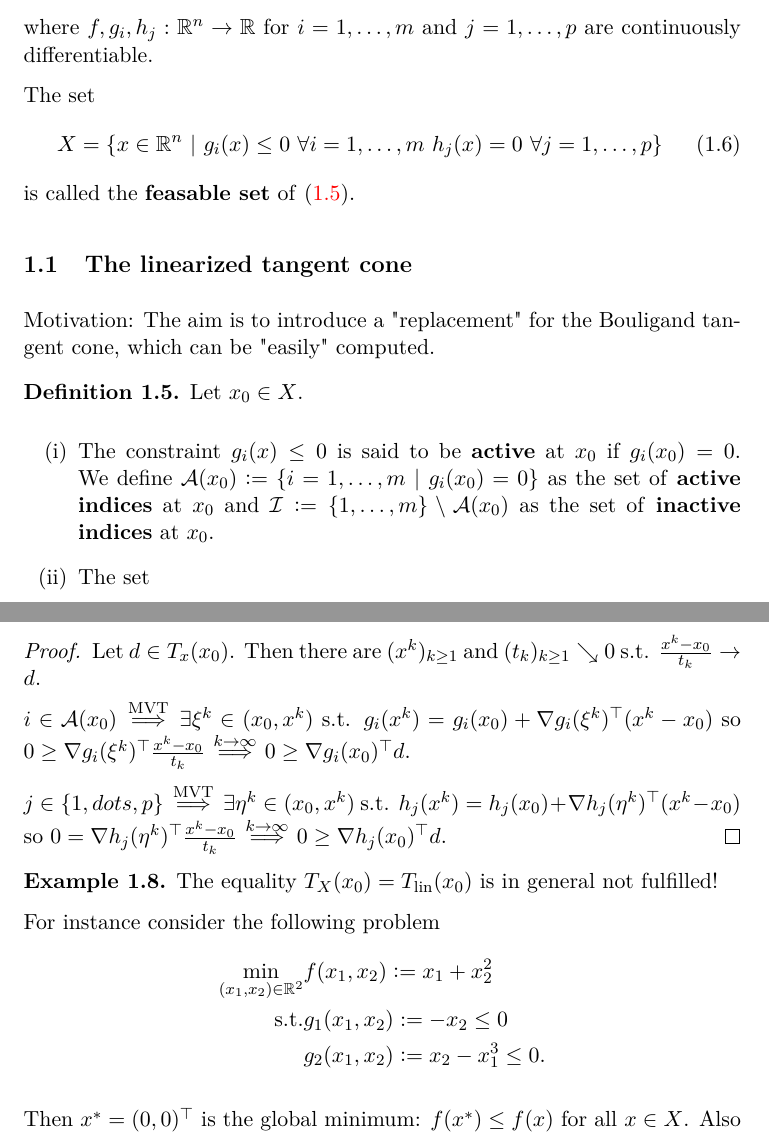
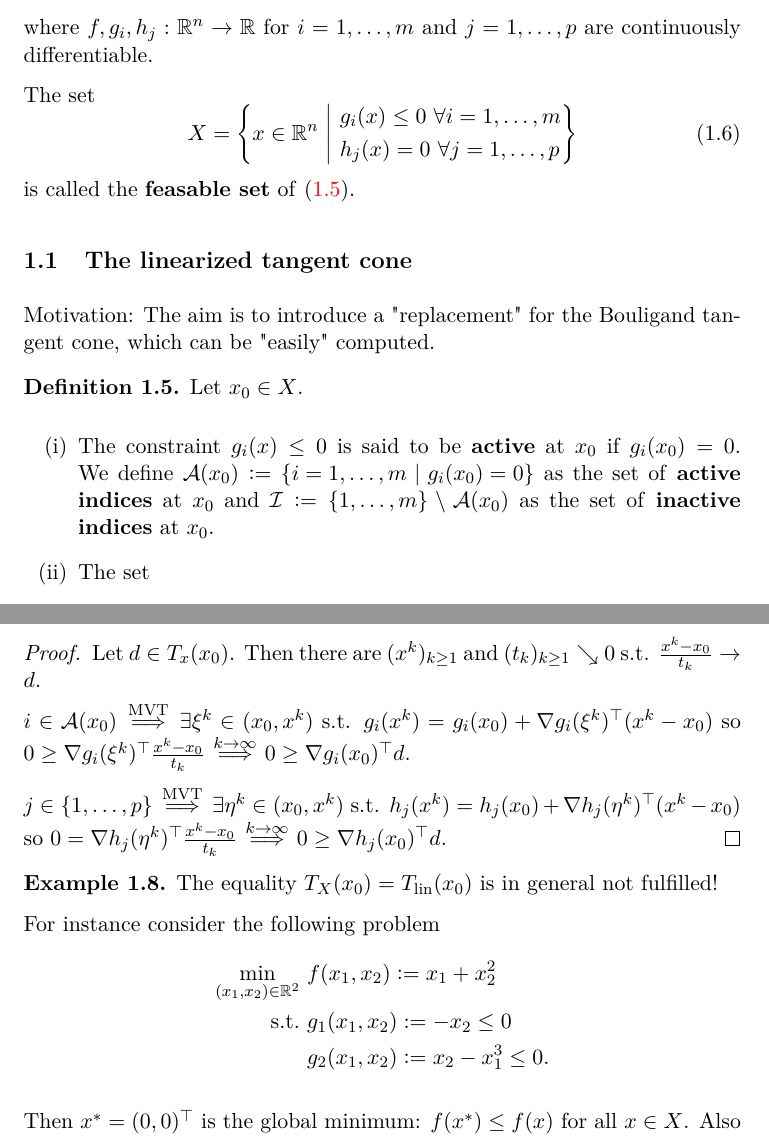
Before and after one commit to maxstollmayer/Nonlinear-Optimization-Course, a LaTeX document (main.tex, which reads lectures/lecture_02.tex): two parts of pages 3 and 4 of 7, joined at a grey line, cut so that both start at the same text. Compiled offline with pdfLaTeX.

Commit message:
Update set macro

```diff
--- a/lectures/lecture_02.tex
+++ b/lectures/lecture_02.tex
@@ -57,8 +57,8 @@ Motivation: The aim is to introduce a "replacement" for the Bouligand tangent co
 \begin{definition}\label{def1.5}
     Let \(x_0 \in X\).
     \begin{enumerate}
-        \item The constraint \(g_i(x) \le 0\) is said to be \textbf{active} at \(x_0\) if \(g_i(x_0) = 0\). We define \(\A(x_0) \defeq \{i = 1,\dots,m \ | \ g_i(x_0) = 0\}\) as the set of \textbf{active indices} at \(x_0\) and \(\I \defeq \{1,\dots,m\} \setminus \A(x_0)\) as the set of \textbf{inactive indices} at \(x_0\).
-        \item The set \[T_{\lin}(x_0) \defeq \left\{ d \in \R^n \ \middle| \ \begin{aligned} &\nabla g_i(x_0)^\top d \le 0 &&\forall i \in \A(x_0) \\ &\nabla h_j(x_0)^\top d = 0 &&\forall j = 1,\dots,p \end{aligned} \right\}\] is the so called \textbf{linearized tangent cone} to \(X\) at \(x_0\).
+        \item The constraint \(g_i(x) \le 0\) is said to be \textbf{active} at \(x_0\) if \(g_i(x_0) = 0\). We define \(\A(x_0) \defeq \set{i = 1, \dots, m}{g_i(x_0) = 0}\) as the set of \textbf{active indices} at \(x_0\) and \(\I \defeq \{1, \dots, m\} \setminus \A(x_0)\) as the set of \textbf{inactive indices} at \(x_0\).
+        \item The set \[T_{\lin}(x_0) \defeq \set{d \in \R^n}{\begin{aligned} &\nabla g_i(x_0)^\top d \le 0 &&\forall i \in \A(x_0) \\ &\nabla h_j(x_0)^\top d = 0 &&\forall j = 1,\dots,p \end{aligned}}\] is the so called \textbf{linearized tangent cone} to \(X\) at \(x_0\).
     \end{enumerate}
 \end{definition}
 
@@ -74,7 +74,7 @@ Motivation: The aim is to introduce a "replacement" for the Bouligand tangent co
 
     \(i \in \A(x_0) \stackrel{\mathrm{MVT}}{\implies} \exists \xi^k \in (x_0, x^k)\) s.t. \(g_i(x^k) = g_i(x_0) + \nabla g_i(\xi^k)^\top (x^k - x_0)\) so \(0 \ge \nabla g_i(\xi^k)^\top \frac{x^k - x_0}{t_k} \stackrel{k \to \infty}{\implies} 0 \ge \nabla g_i(x_0)^\top d\).
 
-    \(j \in \{1,dots,p\} \stackrel{\mathrm{MVT}}{\implies} \exists \eta^k \in (x_0, x^k)\) s.t. \(h_j(x^k) = h_j(x_0) + \nabla h_j(\eta^k)^\top (x^k - x_0)\) so \(0 = \nabla h_j(\eta^k)^\top \frac{x^k - x_0}{t_k} \stackrel{k \to \infty}{\implies} 0 \ge \nabla h_j(x_0)^\top d\).
+    \(j \in \{1,\dots,p\} \stackrel{\mathrm{MVT}}{\implies} \exists \eta^k \in (x_0, x^k)\) s.t. \(h_j(x^k) = h_j(x_0) + \nabla h_j(\eta^k)^\top (x^k - x_0)\) so \(0 = \nabla h_j(\eta^k)^\top \frac{x^k - x_0}{t_k} \stackrel{k \to \infty}{\implies} 0 \ge \nabla h_j(x_0)^\top d\).
 \end{proof}
 
 \begin{example}\label{ex1.8}
@@ -82,12 +82,12 @@ Motivation: The aim is to introduce a "replacement" for the Bouligand tangent co
 
     For instance consider the following problem
     \begin{align*}
-        \min_{(x_1, x_2) \in \R^2} & f(x_1, x_2) \defeq x_1 + x_2^2 \\
-        \mathrm{s.t.} & g_1(x_1, x_2) \defeq -x_2 \le 0 \\
+        \min_{(x_1, x_2) \in \R^2} \ & f(x_1, x_2) \defeq x_1 + x_2^2 \\
+        \mathrm{s.t.} \ & g_1(x_1, x_2) \defeq -x_2 \le 0 \\
         & g_2(x_1, x_2) \defeq x_2 - x_1^3 \le 0.
     \end{align*}
 
-    Then \(x^* = (0,0)^\top\) is the global minimum: \(f(x^*) \le f(x)\) for all \(x \in X\). Also we have that \(\A(x_0) = \{1,2\}\), \(\nabla g_1(x_1, x_2) = (0, -1)^\top\) and \(\nabla g_2 (x_1, x_2) = (-3 x_1, 1)^\top\) which give \(\nabla g_1(x^*) = (0, -1)^\top\) and \(\nabla g_2(x^*) = (0,1)^\top\). Thus \[T_{\lin}(x^*) = \left\{d \in \R^2 \ \middle| \ -d_2 \le 0 ,\ d_2 \le 0\right\} = \left\{d \in \R^2 \ \middle| \ d_2 = 0\right\}\] but \[T_X(x^*) = \left\{d \in \R^2 \ \middle| \ d_2 = 0, d_1 \ge 0\right\}.\] So \(T_X(x^*) \varsubsetneq T_{\lin}(x^*)\).
+    Then \(x^* = (0,0)^\top\) is the global minimum: \(f(x^*) \le f(x)\) for all \(x \in X\). Also we have that \(\A(x_0) = \{1,2\}\), \(\nabla g_1(x_1, x_2) = (0, -1)^\top\) and \(\nabla g_2 (x_1, x_2) = (-3 x_1, 1)^\top\) which give \(\nabla g_1(x^*) = (0, -1)^\top\) and \(\nabla g_2(x^*) = (0,1)^\top\). Thus \[T_{\lin}(x^*) = \set{d \in \R^2}{-d_2 \le 0 ,\ d_2 \le 0} = \set{d \in \R^2}{d_2 = 0}\] but \[T_X(x^*) = \set{d \in \R^2}{d_2 = 0, d_1 \ge 0}.\] So \(T_X(x^*) \varsubsetneq T_{\lin}(x^*)\).
 
     In addition \(\nabla f(x^*) = (1,0)^\top\) and it holds \(\nabla f(x^*)^\top d = d_1 \le 0\) for all \(d \in T_X(x^*)\) but \(\nabla f(x^*)^\top d = d_1 \ngeq 0\) for all \(d \in T_{\lin}(x^*)\). So we cannot replace \(T_X(x^*)\) by \(T_{\lin}(x^*)\) in \eqref{1.3}!
 \end{example}
```
Also changed, not shown: exercises/exercises_01.tex (+3 -3 lines), lectures/lecture_01.tex (+2 -2 lines), lectures/lecture_02.tex (6 more changed lines).
